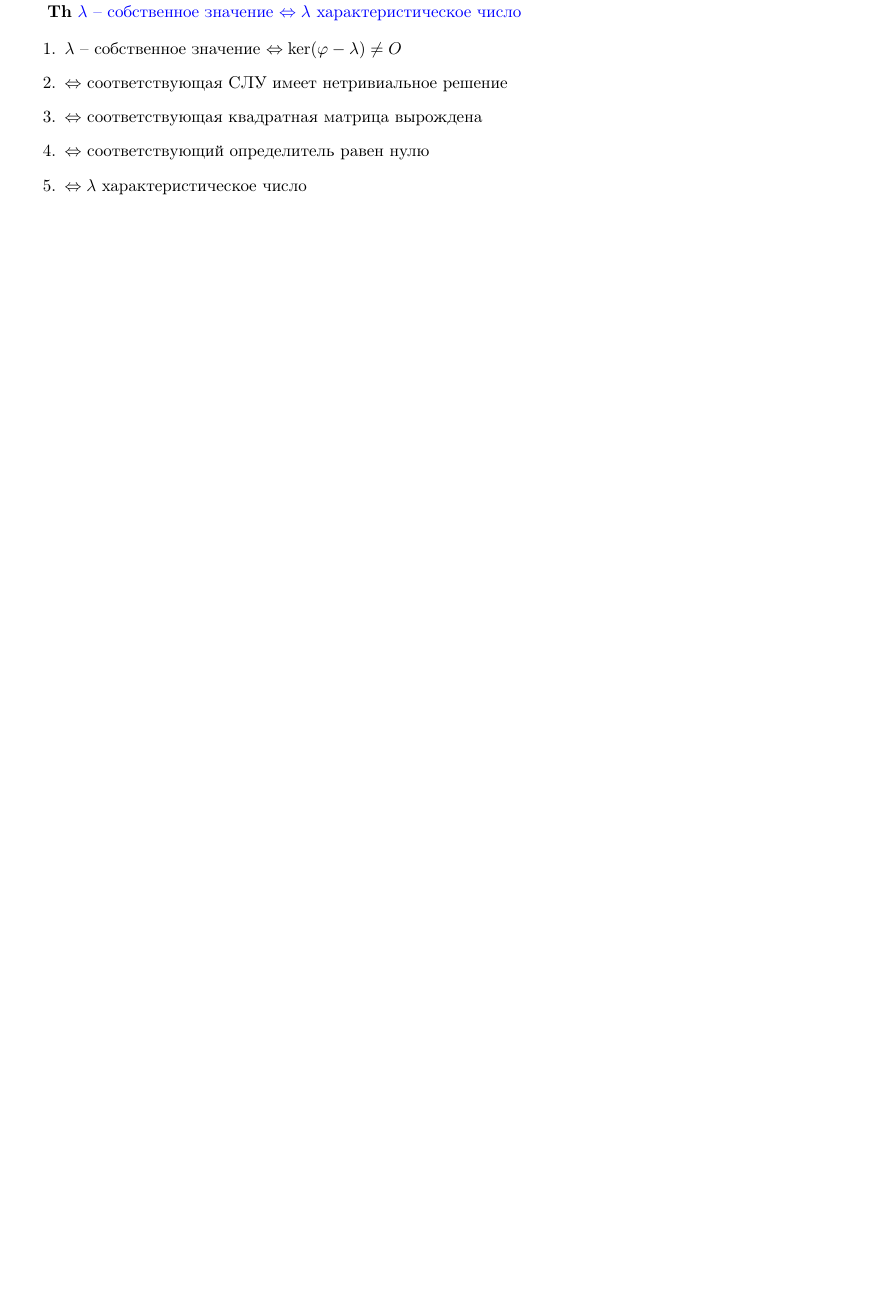
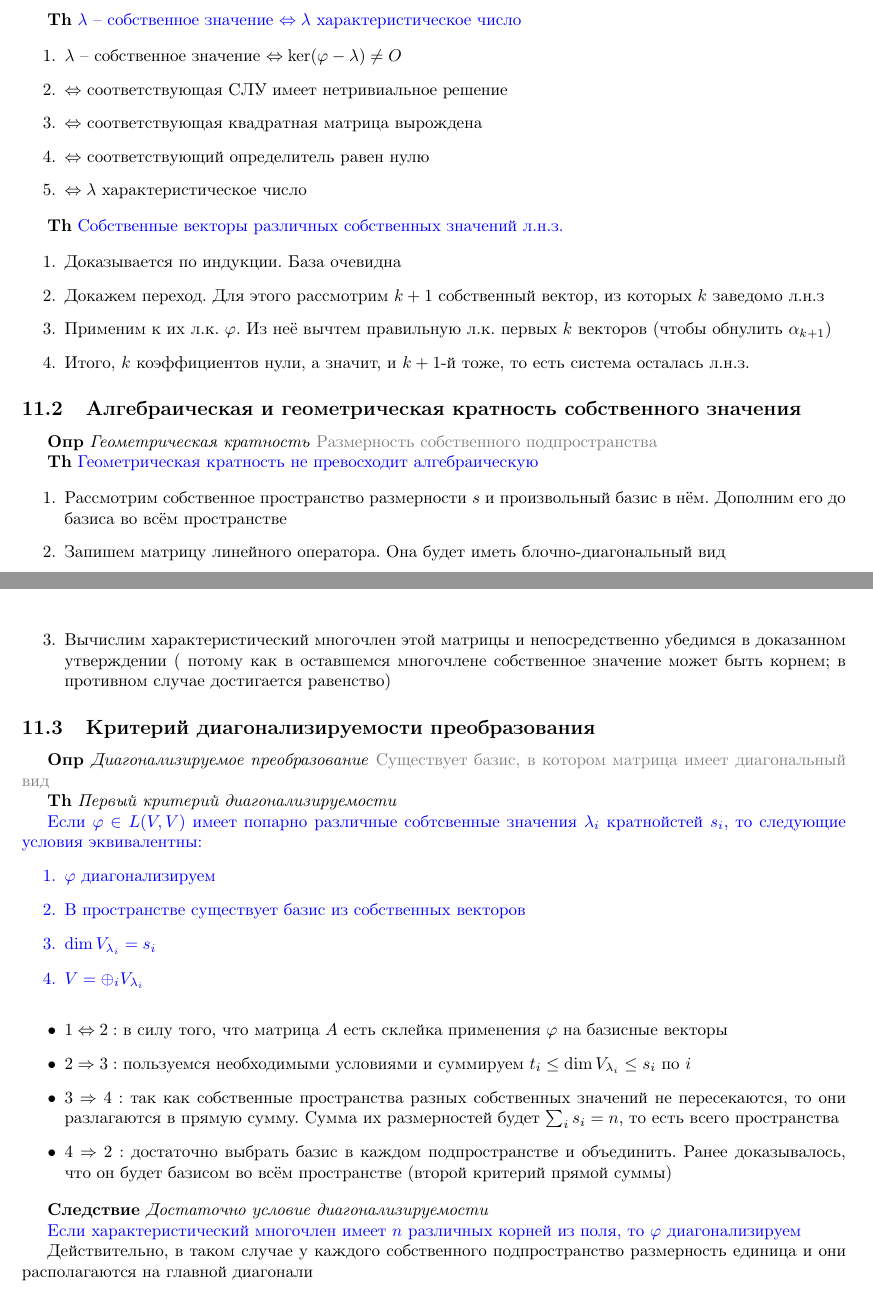
Before and after one commit to skyreaper925/random_tex_notes, a LaTeX document (src/linalg.tex, which reads src/linalg_themes/linear_transformation_structure_3.tex): part of page 12 of 13 before the commit and two parts of pages 13 and 14 of 14 after it, the two joined at a grey line, cut so that both start at the same text, the shorter picture padded with empty space. Compiled offline with pdfLaTeX.

Commit message:
linear_transformation_structure, part 3

```diff
--- a/src/linalg.tex
+++ b/src/linalg.tex
@@ -501,4 +501,10 @@
 
     \input{linalg_themes/linear_transformation_structure_2}
 
+    \section{Линейная независимость собственных подпространств, отвечающих различным собственным значениям.
+    Алгебраическая и геометрическая кратность собственного значения.
+    Критерий диагонализируемости преобразования}
+
+    \input{linalg_themes/linear_transformation_structure_3}
+
 \end{document}
--- /dev/null
+++ b/src/linalg_themes/linear_transformation_structure_3.tex
@@ -0,0 +1,92 @@
+    \subsection{Линейная независимость собственных подпространств, отвечающих различным собственным значениям}
+
+    \textbf{Th} \textcolor{blue}{$\lambda$ -- собственное значение $\Leftrightarrow \lambda$ характеристическое число}
+
+    \begin{enumerate}
+        \item $\lambda$ -- собственное значение $\Leftrightarrow \ker (\varphi - \lambda) \neq O$
+        \item $\Leftrightarrow$ соответствующая СЛУ имеет нетривиальное решение
+        \item $\Leftrightarrow$ соответствующая квадратная матрица вырождена
+        \item $\Leftrightarrow$ соответствующий определитель равен нулю
+        \item $\Leftrightarrow \lambda$ характеристическое число
+    \end{enumerate}
+
+    \textbf{Th} \textcolor{blue}{Собственные векторы различных собственных значений л.н.з.}
+
+    \begin{enumerate}
+        \item Доказывается по индукции.
+        База очевидна
+        \item Докажем переход.
+        Для этого рассмотрим $k+1$ собственный вектор, из которых $k$ заведомо л.н.з
+        \item Применим к их л.к. $\varphi$.
+        Из неё вычтем правильную л.к. первых $k$ векторов (чтобы обнулить $\alpha_{k+1}$)
+        \item Итого, $k$ коэффициентов нули, а значит, и $k+1$-й тоже, то есть система осталась л.н.з.
+    \end{enumerate}
+
+    \subsection{Алгебраическая и геометрическая кратность собственного значения}
+
+    \textbf{Опр} \textit{Геометрическая кратность} \textcolor{gray}{Размерность собственного подпространства}
+
+    \textbf{Th} \textcolor{blue}{Геометрическая кратность не превосходит алгебраическую}
+
+    \begin{enumerate}
+        \item Рассмотрим собственное пространство размерности $s$ и произвольный базис в нём.
+        Дополним его до базиса во всём пространстве
+        \item Запишем матрицу линейного оператора.
+        Она будет иметь блочно-диагональный вид
+        \item Вычислим характеристический многочлен этой матрицы и непосредственно убедимся в доказанном утверждении (
+        потому как в оставшемся многочлене собственное значение может быть корнем; в противном случае достигается
+        равенство)
+    \end{enumerate}
+
+     \subsection{Критерий диагонализируемости преобразования}
+
+    \textbf{Опр} \textit{Диагонализируемое преобразование} \textcolor{gray}{Существует базис, в котором матрица имеет
+    диагональный вид}
+
+    \textbf{Th} \textit{Первый критерий диагонализируемости}
+
+    \textcolor{blue}{Если $\varphi \in L(V, V)$ имеет попарно различные собтсвенные значения $\lambda_i$
+        кратнойстей $s_i$, то следующие условия эквивалентны:
+    \begin{enumerate}
+        \item $\varphi$ диагонализируем
+        \item В пространстве существует базис из собственных векторов
+        \item $\dim V_{\lambda_i} = s_i$
+        \item $V = \oplus_i V_{\lambda_i}$
+    \end{enumerate}             }
+
+\begin{itemize}
+    \item $1 \Leftrightarrow 2:$ в силу того, что матрица $A$ есть склейка применения $\varphi$ на базисные векторы
+    \item $2 \Rightarrow 3:$ пользуемся необходимыми условиями и суммируем $t_i \leq \dim V_{\lambda_i} \leq s_i$ по $i$
+    \item $3 \Rightarrow 4:$ так как собственные пространства разных собственных значений не пересекаются, то они
+    разлагаются в прямую сумму.
+    Сумма их размерностей будет $\sum_i s_i = n$, то есть всего пространства
+    \item $4 \Rightarrow 2:$ достаточно выбрать базис в каждом подпространстве и объединить.
+    Ранее доказывалось, что он будет базисом во всём пространстве (второй критерий прямой суммы)
+\end{itemize}
+
+     \textbf{Следствие} \textit{Достаточно условие диагонализируемости}
+
+    \textcolor{blue}{Если характеристический многочлен имеет $n$ различных корней из поля, то $\varphi$
+        диагонализируем}
+
+    Действительно, в таком случае у каждого собственного подпространство размерность единица и они располагаются на
+    главной диагонали
+
+%    \textbf{Th} \textit{Второй критерий диагонализируемости}
+%
+%    \textcolor{blue}{Если $\varphi \in L(V, V)$ имеет попарно различные собтсвенные значения $\lambda_i$
+%        кратнойстей $s_i$, то следующие условия эквивалентны:
+%    \begin{enumerate}
+%        \item $\varphi$ диагонализируем
+%        \item $V_{\lambda_i} = V^{\lambda_i}$
+%        \item $V = \oplus_i V_{\lambda_i}$
+%    \end{enumerate}             }
+%
+%\begin{itemize}
+%    \item $1 \Leftrightarrow 2:$ в силу того, что матрица $A$ есть склейка применения $\varphi$ на базисные векторы
+%    \item $2 \Rightarrow 3:$ пользуемся необходимыми условиями и суммируем $t_i \leq \dim V_{\lambda_i} \leq s_i$ по $i$
+%    \item $3 \Rightarrow 4:$ так как сосбтвенные пространства разных собственных значений не пересекаются, то они
+%    разлагаются в прямую сумму. Сумма их размерностей будет $\sum_i s_i = n$, то есть всего прсотранства
+%    \item $4 \Rightarrow 2:$ достаточно выбрать базис в каждом подпростарнстве и объединить. Ранее доказывалось, что
+%    он будет базисом во всём пространстве (второй критерий прямой суммы)
+%\end{itemize}
```
Also changed, not shown: src/linalg_themes/linear_transformation_structure_2.tex (+0 -9 lines), src/linalg_themes/vector_space_3.tex (+1 -1 lines), out/linalg.pdf.
